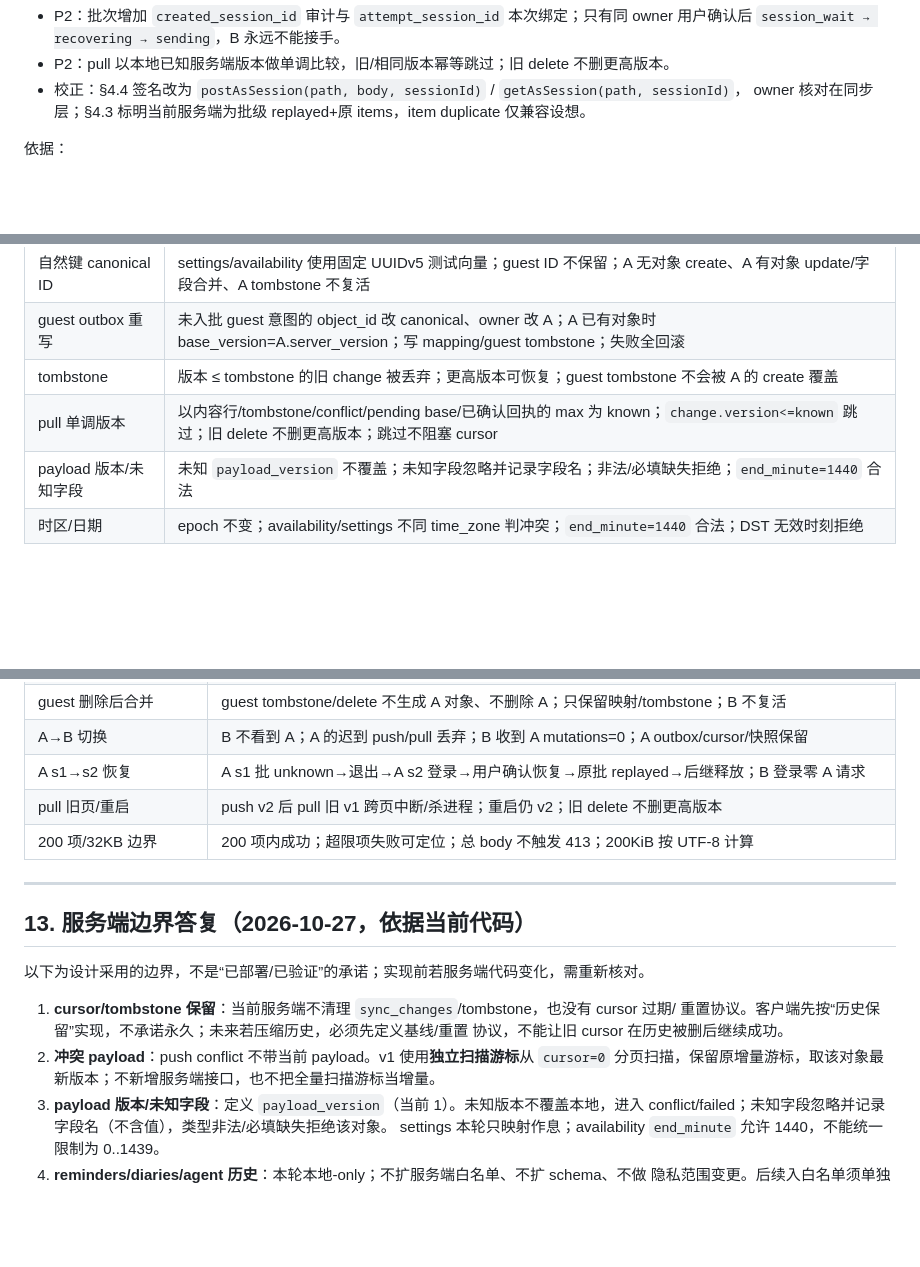
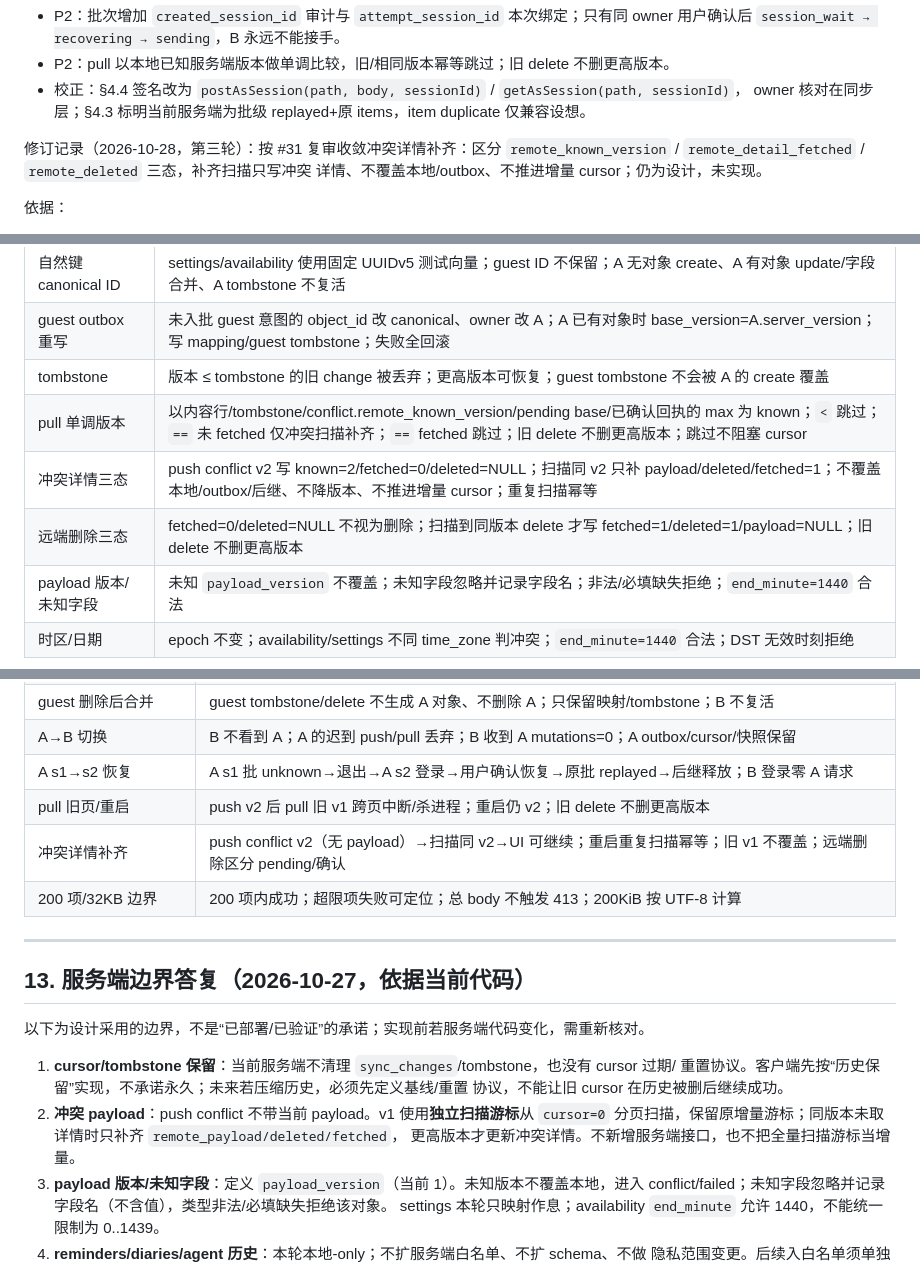
Before and after one commit to bottledkzk/WhaleToDo, a Markdown page: doc/Weiding/2026-10-28-客户端同步设计.md, 3 parts joined by grey strips. GitHub-like rendering; blank space fills up the shorter version.

```diff
--- a/doc/Weiding/2026-10-28-客户端同步设计.md
+++ b/doc/Weiding/2026-10-28-客户端同步设计.md
@@ -20,6 +20,10 @@ guest 自然键合并与 §13 七条服务端边界；新增内容仍为设计
 - P2：pull 以本地已知服务端版本做单调比较，旧/相同版本幂等跳过；旧 delete 不删更高版本。
 - 校正：§4.4 签名改为 `postAsSession(path, body, sessionId)` / `getAsSession(path, sessionId)`，
   owner 核对在同步层；§4.3 标明当前服务端为批级 replayed+原 items，item duplicate 仅兼容设想。
+
+修订记录（2026-10-28，第三轮）：按 #31 复审收敛冲突详情补齐：区分
+`remote_known_version` / `remote_detail_fetched` / `remote_deleted` 三态，补齐扫描只写冲突
+详情、不覆盖本地/outbox、不推进增量 cursor；仍为设计，未实现。
 
 依据：
 
@@ -910,7 +957,9 @@ A 已有 canonical settings/availability 时，以 A 为基线，按字段比较
 | 自然键 canonical ID | settings/availability 使用固定 UUIDv5 测试向量；guest ID 不保留；A 无对象 create、A 有对象 update/字段合并、A tombstone 不复活 |
 | guest outbox 重写 | 未入批 guest 意图的 object_id 改 canonical、owner 改 A；A 已有对象时 base_version=A.server_version；写 mapping/guest tombstone；失败全回滚 |
 | tombstone | 版本 ≤ tombstone 的旧 change 被丢弃；更高版本可恢复；guest tombstone 不会被 A 的 create 覆盖 |
-| pull 单调版本 | 以内容行/tombstone/conflict/pending base/已确认回执的 max 为 known；`change.version<=known` 跳过；旧 delete 不删更高版本；跳过不阻塞 cursor |
+| pull 单调版本 | 以内容行/tombstone/conflict.remote_known_version/pending base/已确认回执的 max 为 known；`<` 跳过；`==` 未 fetched 仅冲突扫描补齐；`==` fetched 跳过；旧 delete 不删更高版本；跳过不阻塞 cursor |
+| 冲突详情三态 | push conflict v2 写 known=2/fetched=0/deleted=NULL；扫描同 v2 只补 payload/deleted/fetched=1；不覆盖本地/outbox/后继、不降版本、不推进增量 cursor；重复扫描幂等 |
+| 远端删除三态 | fetched=0/deleted=NULL 不视为删除；扫描到同版本 delete 才写 fetched=1/deleted=1/payload=NULL；旧 delete 不删更高版本 |
 | payload 版本/未知字段 | 未知 `payload_version` 不覆盖；未知字段忽略并记录字段名；非法/必填缺失拒绝；`end_minute=1440` 合法 |
 | 时区/日期 | epoch 不变；availability/settings 不同 time_zone 判冲突；`end_minute=1440` 合法；DST 无效时刻拒绝 |
 
@@ -965,6 +1016,7 @@ A 已有 canonical settings/availability 时，以 A 为基线，按字段比较
 | A→B 切换 | B 不看到 A；A 的迟到 push/pull 丢弃；B 收到 A mutations=0；A outbox/cursor/快照保留 |
 | A s1→s2 恢复 | A s1 批 unknown→退出→A s2 登录→用户确认恢复→原批 replayed→后继释放；B 登录零 A 请求 |
 | pull 旧页/重启 | push v2 后 pull 旧 v1 跨页中断/杀进程；重启仍 v2；旧 delete 不删更高版本 |
+| 冲突详情补齐 | push conflict v2（无 payload）→扫描同 v2→UI 可继续；重启重复扫描幂等；旧 v1 不覆盖；远端删除区分 pending/确认 |
 | 200 项/32KB 边界 | 200 项内成功；超限项失败可定位；总 body 不触发 413；200KiB 按 UTF-8 计算 |
 
 ---
@@ -977,7 +1029,8 @@ A 已有 canonical settings/availability 时，以 A 为基线，按字段比较
    重置协议。客户端先按“历史保留”实现，不承诺永久；未来若压缩历史，必须先定义基线/重置
    协议，不能让旧 cursor 在历史被删后继续成功。
 2. **冲突 payload**：push conflict 不带当前 payload。v1 使用**独立扫描游标**从 `cursor=0`
-   分页扫描，保留原增量游标，取该对象最新版本；不新增服务端接口，也不把全量扫描游标当增量。
+   分页扫描，保留原增量游标；同版本未取详情时只补齐 `remote_payload/deleted/fetched`，
+   更高版本才更新冲突详情。不新增服务端接口，也不把全量扫描游标当增量。
 3. **payload 版本/未知字段**：定义 `payload_version`（当前 1）。未知版本不覆盖本地，进入
    conflict/failed；未知字段忽略并记录字段名（不含值），类型非法/必填缺失拒绝该对象。
    settings 本轮只映射作息；availability `end_minute` 允许 1440，不能统一限制为 0..1439。
```
Also changed, not shown: other parts of doc/Weiding/2026-10-28-客户端同步设计.md (+75 -30 lines).
